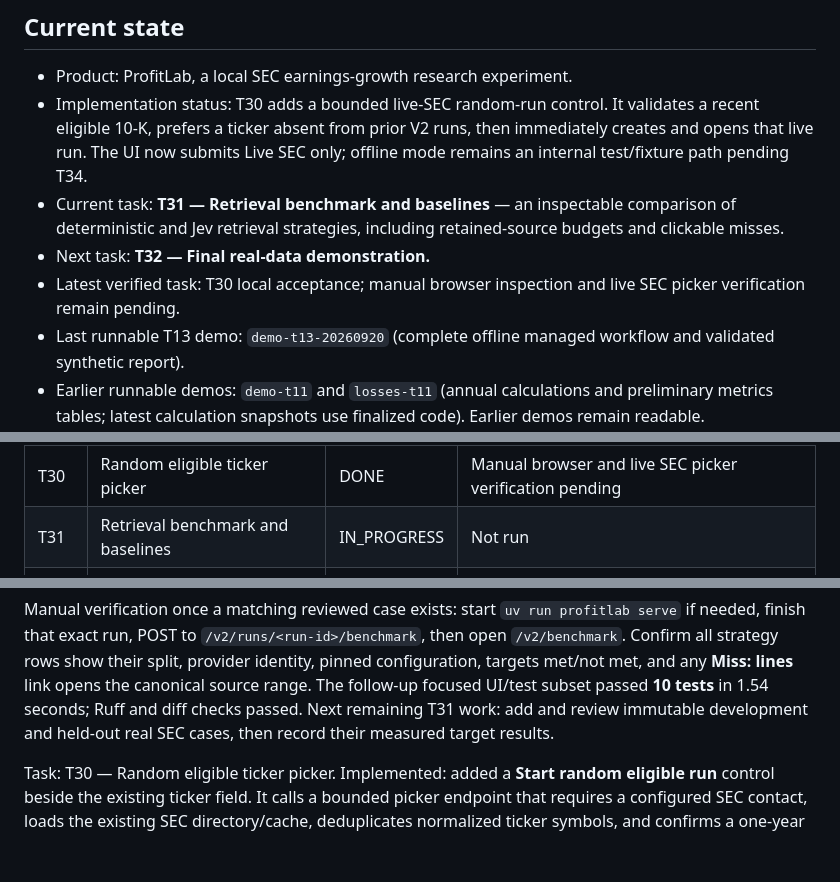
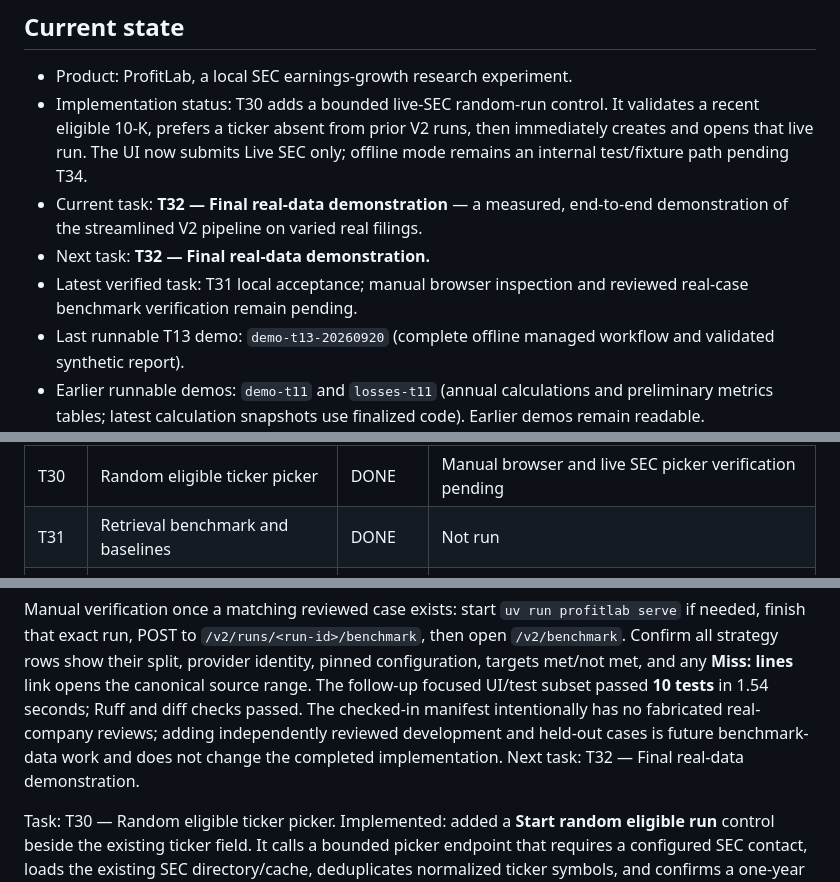
Before and after one commit to grkovalev/fast-agent, a Markdown page: docs/PROGRESS.md, 3 parts joined by grey strips. Rendered like a GitHub page; blank space fills up the shorter version.

Commit message:
docs: mark T31 benchmark complete

```diff
--- a/docs/PROGRESS.md
+++ b/docs/PROGRESS.md
@@ -7,12 +7,11 @@
   a recent eligible 10-K, prefers a ticker absent from prior V2 runs, then immediately
   creates and opens that live run. The UI now submits Live SEC only; offline mode
   remains an internal test/fixture path pending T34.
-- Current task: **T31 — Retrieval benchmark and baselines** — an inspectable
-  comparison of deterministic and Jev retrieval strategies, including retained-source
-  budgets and clickable misses.
+- Current task: **T32 — Final real-data demonstration** — a measured, end-to-end
+  demonstration of the streamlined V2 pipeline on varied real filings.
 - Next task: **T32 — Final real-data demonstration.**
-- Latest verified task: T30 local acceptance; manual browser inspection and live SEC
-  picker verification remain pending.
+- Latest verified task: T31 local acceptance; manual browser inspection and reviewed
+  real-case benchmark verification remain pending.
 - Last runnable T13 demo: `demo-t13-20260920` (complete offline managed workflow and validated synthetic report).
 - Earlier runnable demos: `demo-t11` and `losses-t11` (annual calculations and preliminary metrics tables; latest calculation snapshots use finalized code). Earlier demos remain readable.
 - Decisions: Python + uv; Pydantic; Pydantic AI; configurable OpenAI-compatible Chat Completions provider; separate Jev API; FastAPI/Jinja local UI; SQLite plus bounded source/payload blobs. Previous run data is unsupported by the active plan.
@@ -57,7 +56,7 @@ Use `TODO`, `IN_PROGRESS`, `DONE`, or `BLOCKED`. Keep local acceptance and live
 | T28 | Scale-aware Jev evaluation verdicts | DONE | Manual browser and live Jev verification pending |
 | T29 | Readable evaluation comparison cards | DONE | Manual browser inspection pending |
 | T30 | Random eligible ticker picker | DONE | Manual browser and live SEC picker verification pending |
-| T31 | Retrieval benchmark and baselines | IN_PROGRESS | Not run |
+| T31 | Retrieval benchmark and baselines | DONE | Not run |
 | T32 | Final real-data demonstration | TODO | Not run |
 | T33 | Fresh-only storage schema; remove migrations | TODO | Not run |
 | T34 | Remove offline fixture source mode | TODO | Not run |
@@ -150,8 +149,10 @@ if needed, finish that exact run, POST to `/v2/runs/<run-id>/benchmark`, then op
 `/v2/benchmark`. Confirm all strategy rows show their split, provider identity, pinned
 configuration, targets met/not met, and any **Miss: lines** link opens the canonical
 source range. The follow-up focused UI/test subset passed **10 tests** in 1.54 seconds;
-Ruff and diff checks passed. Next remaining T31 work: add and review immutable
-development and held-out real SEC cases, then record their measured target results.
+Ruff and diff checks passed. The checked-in manifest intentionally has no fabricated
+real-company reviews; adding independently reviewed development and held-out cases is
+future benchmark-data work and does not change the completed implementation. Next task:
+T32 — Final real-data demonstration.
 
 Task: T30 — Random eligible ticker picker.
 Implemented: added a **Start random eligible run** control beside the existing ticker
```
Also changed, not shown: other parts of docs/PROGRESS.md (+1 -1 lines).
